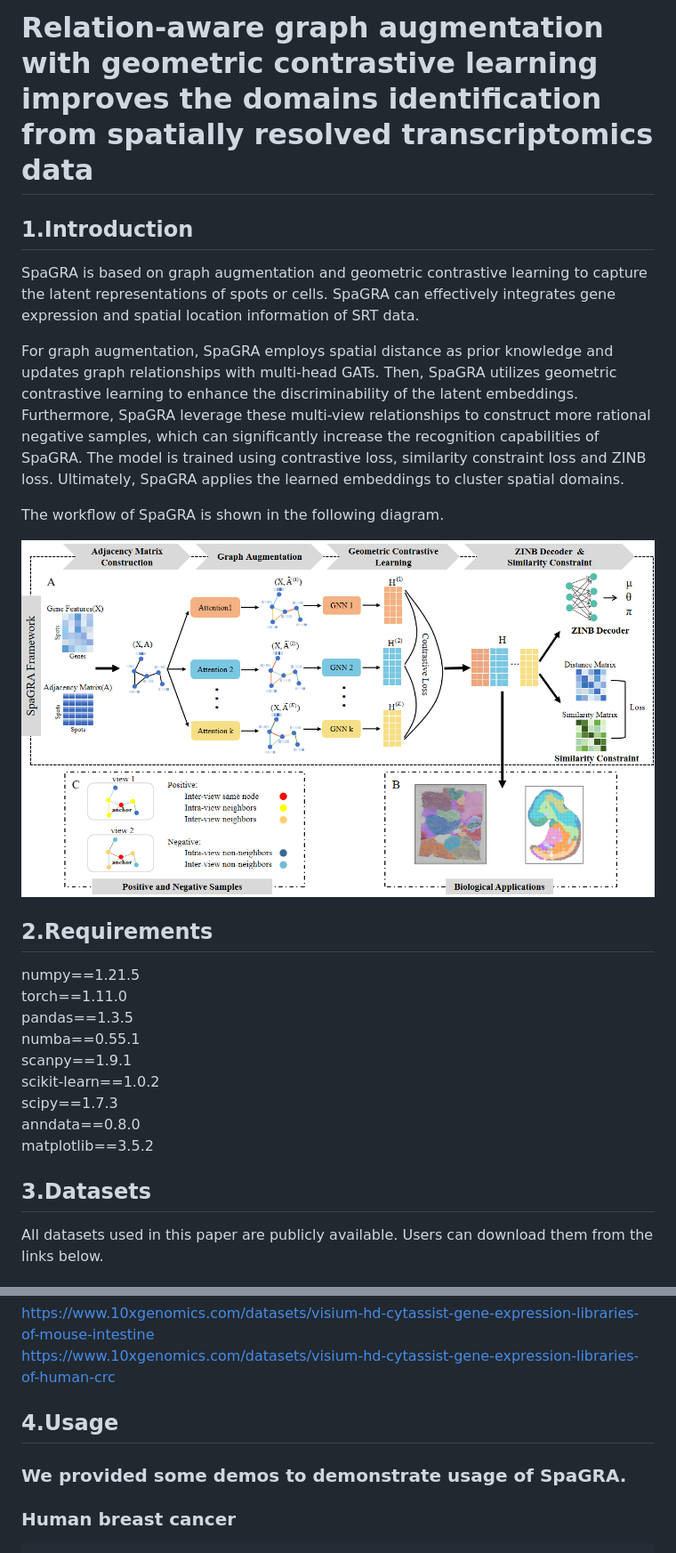
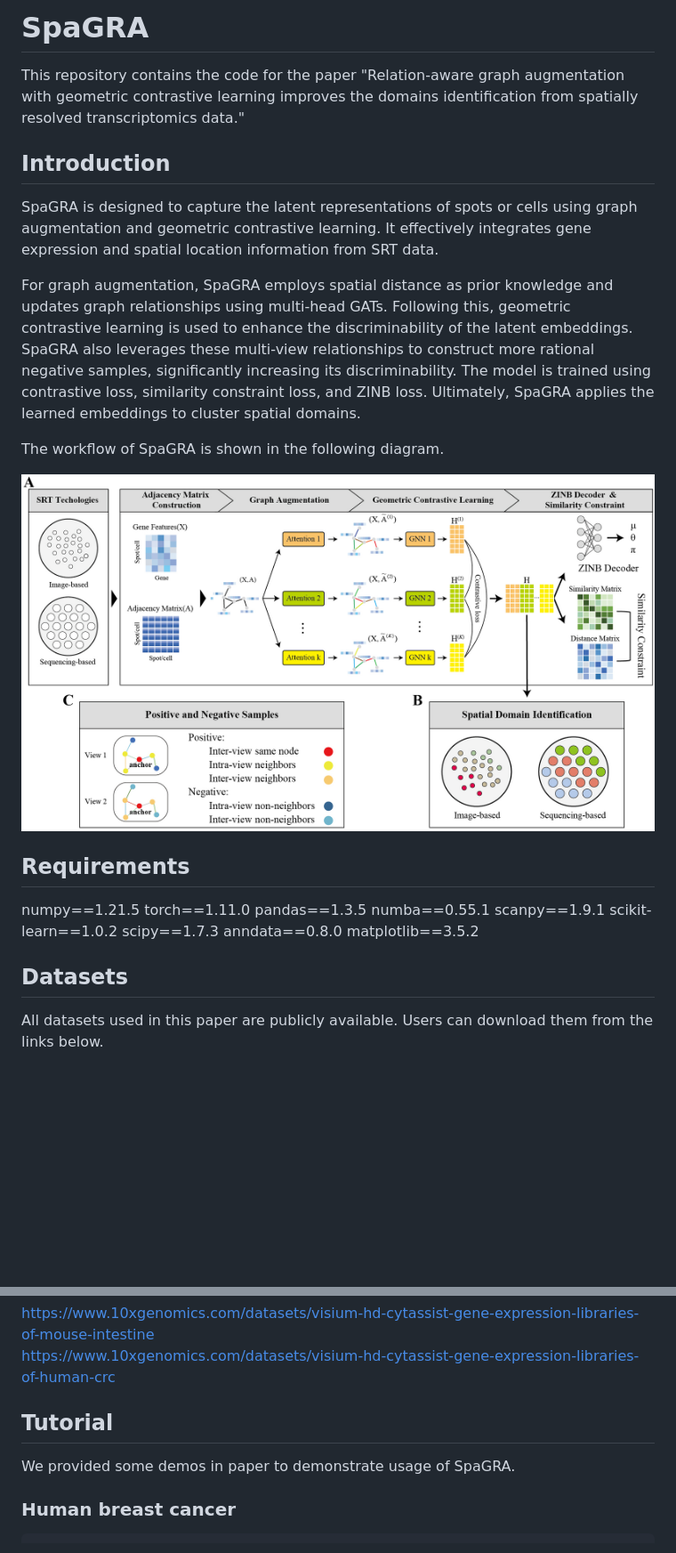
Before and after one commit to sunxue-yy/SpaGRA, a Markdown page: README.md, 2 parts joined by grey strips. Shown: that part at 89% size. Rendered like a GitHub page; pictures changed too: workflow.jpg (added), workflow.png (deleted); blank space fills up the shorter version.

````diff
--- a/README.md
+++ b/README.md
@@ -1,14 +1,20 @@
-# Relation-aware graph augmentation with geometric contrastive learning improves the domains identification from spatially resolved transcriptomics data
-## 1.Introduction
-SpaGRA is based on graph augmentation and geometric contrastive learning to capture the latent representations of spots or cells. SpaGRA can effectively integrates gene expression and spatial location information of SRT data.
+# SpaGRA
 
-  For graph augmentation, SpaGRA employs spatial distance as prior knowledge and updates graph relationships with multi-head GATs. Then, SpaGRA utilizes geometric contrastive learning to enhance the discriminability of the latent embeddings. Furthermore, SpaGRA leverage these multi-view relationships to construct more rational negative samples, which can significantly increase the recognition capabilities of SpaGRA. The model is trained using contrastive loss, similarity constraint loss and ZINB loss. Ultimately, SpaGRA applies the learned embeddings to cluster spatial domains.
+This repository contains the code for the paper "Relation-aware graph augmentation with geometric contrastive learning improves the domains identification from spatially resolved transcriptomics data."
 
-  The workflow of SpaGRA is shown in the following diagram.
+## Introduction
 
-  ![image](https://github.com/sunxue-yy/SpaGRA/blob/main/workflow.png "workflow of SpaGRA")
+SpaGRA is designed to capture the latent representations of spots or cells using graph augmentation and geometric contrastive learning. It effectively integrates gene expression and spatial location information from SRT data.
 
-## 2.Requirements
+For graph augmentation, SpaGRA employs spatial distance as prior knowledge and updates graph relationships using multi-head GATs. Following this, geometric contrastive learning is used to enhance the discriminability of the latent embeddings. SpaGRA also leverages these multi-view relationships to construct more rational negative samples, significantly increasing its discriminability. The model is trained using contrastive loss, similarity constraint loss, and ZINB loss. Ultimately, SpaGRA applies the learned embeddings to cluster spatial domains.
+
+The workflow of SpaGRA is shown in the following diagram.
+
+![image](https://github.com/sunxue-yy/SpaGRA/blob/main/workflow.jpg)
+
+
+
+## Requirements
 numpy==1.21.5
 torch==1.11.0
 pandas==1.3.5
@@ -19,7 +25,7 @@ scipy==1.7.3
 anndata==0.8.0
 matplotlib==3.5.2
 
-## 3.Datasets
+## Datasets
 All datasets used in this paper are publicly available. Users can download them from the links below.
 ### Human breast cancer
 https://support.10xgenomics.com/spatial-gene-expression/datasets/1.1.0/V1_Breast_Cancer_Block_A_Section_1
@@ -34,8 +40,10 @@ Processed datasets are also available at SODB (https://gene.ai.tencent.com/Spati
 https://www.10xgenomics.com/datasets/visium-hd-cytassist-gene-expression-libraries-of-mouse-intestine
 https://www.10xgenomics.com/datasets/visium-hd-cytassist-gene-expression-libraries-of-human-crc
 
-## 4.Usage
-### We provided some demos to demonstrate usage of SpaGRA.
+## Tutorial
+
+We provided some demos in paper to demonstrate usage of SpaGRA.
+
 ### Human breast cancer
 ```python
 adata = sc.read_visium("Data/V1_Breast_Cancer_Block_A_Section_1",
````
Also changed, not shown: other parts of README.md (+9 -0 lines).
